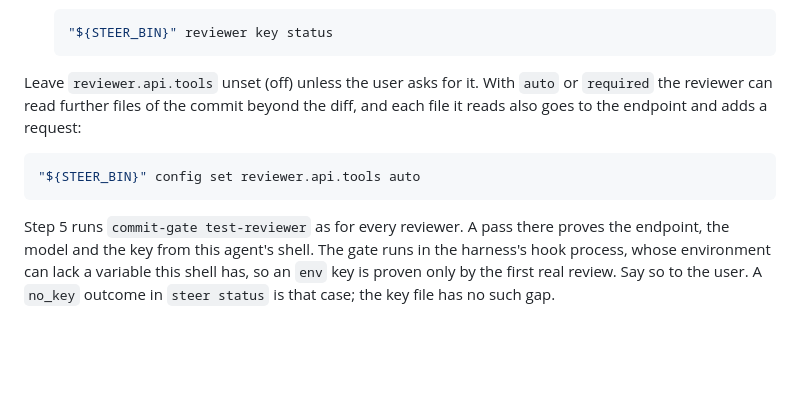
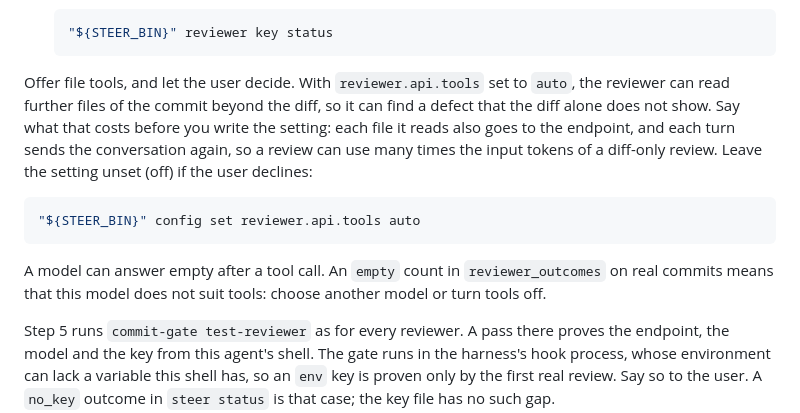
Before and after one commit to steer-sh/steer, a Markdown page: skills/steer-setup/SKILL.md, the part around the change. Rendered like a GitHub page; blank space fills up the shorter version.

Commit message:
docs(setup): steer-setup offers an API reviewer's file tools
Setup told the agent to leave reviewer.api.tools off unless the user asked, so a
user never heard of the option. It now offers `auto` and names the cost, and the
user decides. The setting's default stays off, because tools send more code to the
endpoint and multiply the input tokens.

On 3 replayed rounds of this repository, deepseek/deepseek-v4.1-flash-1017:floor
with tools answered 9 of 9 runs and found 3 accepted concerns, one in all 3 runs
through a file the diff does not change. The diff-only arm found none, with 2 of 3
rounds timing out at 300s, a cause not found. A tool run used 187k-299k prompt tokens
against about 11k diff-only. openai/gpt-oss-20b:floor came back empty on 7 of 15 tool
runs, so the skill names `empty` as a sign that a model does not suit tools.

Rejected: an extra no-tools request after an empty tool turn. 0 of 9 empty on the
  stronger model puts the cause in the cheaper model or provider. Reopen on `empty`
  rows from a model in real use.
Depends-on: f0679ab

````diff
--- a/skills/steer-setup/SKILL.md
+++ b/skills/steer-setup/SKILL.md
@@ -165,13 +165,20 @@ model provider the router picks.
    "${STEER_BIN}" reviewer key status
    ```
 
-Leave `reviewer.api.tools` unset (off) unless the user asks for it. With `auto` or
-`required` the reviewer can read further files of the commit beyond the diff, and each
-file it reads also goes to the endpoint and adds a request:
+Offer file tools, and let the user decide. With `reviewer.api.tools` set to `auto`, the
+reviewer can read further files of the commit beyond the diff, so it can find a defect
+that the diff alone does not show. Say what that costs before you write the setting:
+each file it reads also goes to the endpoint, and each turn sends the conversation again,
+so a review can use many times the input tokens of a diff-only review. Leave the setting
+unset (off) if the user declines:
 
 ```bash
 "${STEER_BIN}" config set reviewer.api.tools auto
 ```
+
+A model can answer empty after a tool call. An `empty` count in `reviewer_outcomes` on
+real commits means that this model does not suit tools: choose another model or turn
+tools off.
 
 Step 5 runs `commit-gate test-reviewer` as for every reviewer. A pass there proves
 the endpoint, the model and the key from this agent's shell. The gate runs in the
````
